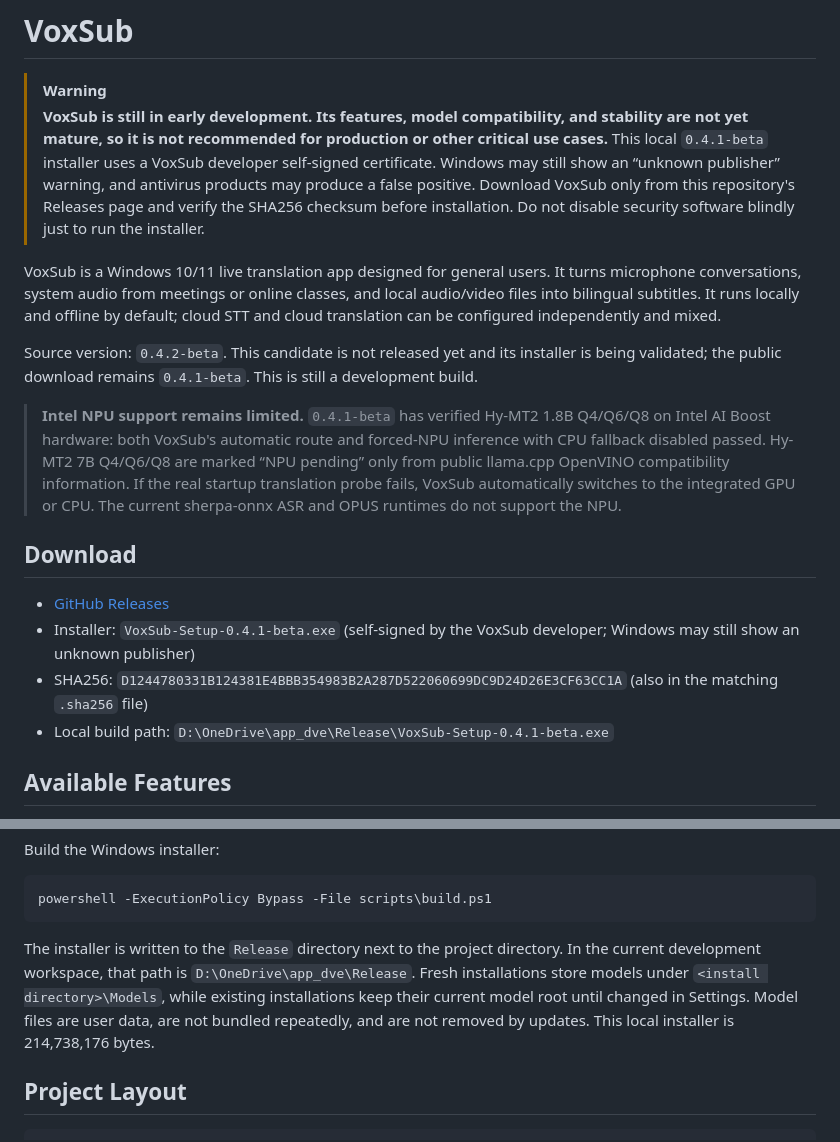
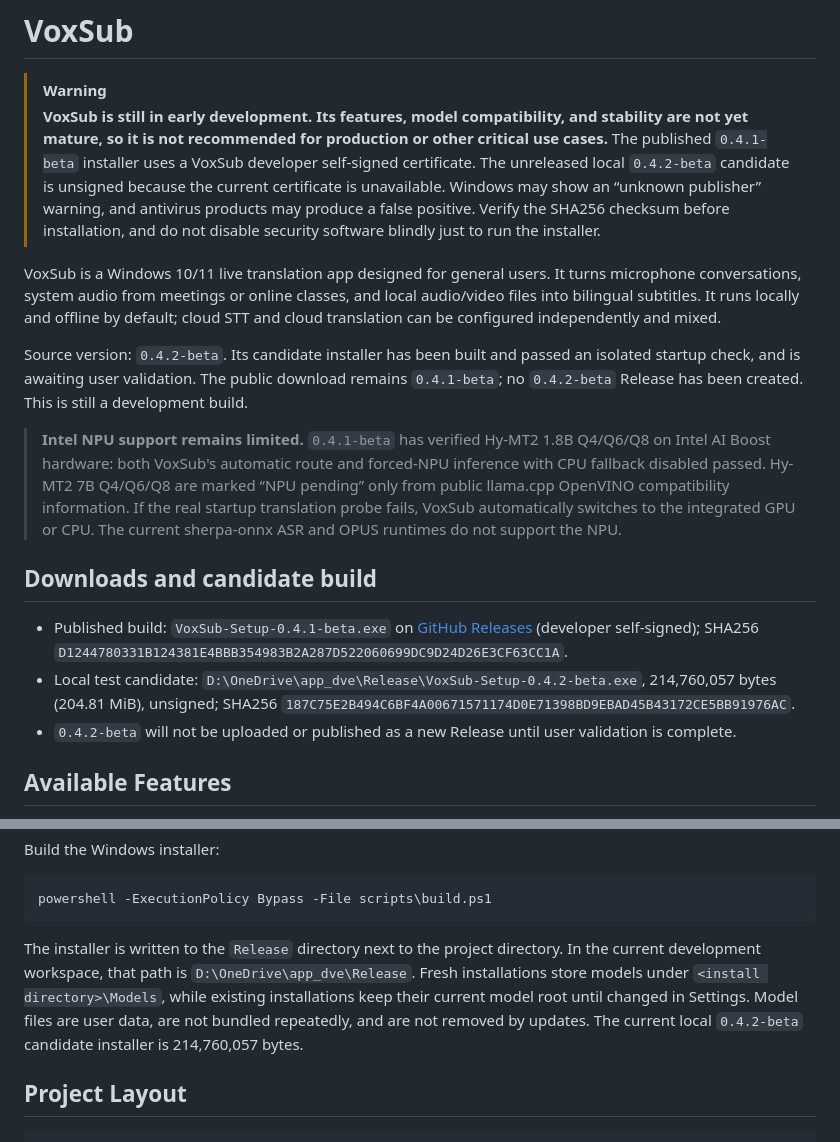
Before and after one commit to tuotuonuts/VoxSub, a Markdown page: README_EN.md, 2 parts joined by grey strips. Drawn GitHub-style.

Commit message:
docs: update README for v0.4.2 candidate

````diff
--- a/README_EN.md
+++ b/README_EN.md
@@ -7,20 +7,19 @@
 # VoxSub
 
 > [!WARNING]
-> **VoxSub is still in early development. Its features, model compatibility, and stability are not yet mature, so it is not recommended for production or other critical use cases.** This local `0.4.1-beta` installer uses a VoxSub developer self-signed certificate. Windows may still show an “unknown publisher” warning, and antivirus products may produce a false positive. Download VoxSub only from this repository's Releases page and verify the SHA256 checksum before installation. Do not disable security software blindly just to run the installer.
+> **VoxSub is still in early development. Its features, model compatibility, and stability are not yet mature, so it is not recommended for production or other critical use cases.** The published `0.4.1-beta` installer uses a VoxSub developer self-signed certificate. The unreleased local `0.4.2-beta` candidate is unsigned because the current certificate is unavailable. Windows may show an “unknown publisher” warning, and antivirus products may produce a false positive. Verify the SHA256 checksum before installation, and do not disable security software blindly just to run the installer.
 
 VoxSub is a Windows 10/11 live translation app designed for general users. It turns microphone conversations, system audio from meetings or online classes, and local audio/video files into bilingual subtitles. It runs locally and offline by default; cloud STT and cloud translation can be configured independently and mixed.
 
-Source version: `0.4.2-beta`. This candidate is not released yet and its installer is being validated; the public download remains `0.4.1-beta`. This is still a development build.
+Source version: `0.4.2-beta`. Its candidate installer has been built and passed an isolated startup check, and is awaiting user validation. The public download remains `0.4.1-beta`; no `0.4.2-beta` Release has been created. This is still a development build.
 
 > **Intel NPU support remains limited.** `0.4.1-beta` has verified Hy-MT2 1.8B Q4/Q6/Q8 on Intel AI Boost hardware: both VoxSub's automatic route and forced-NPU inference with CPU fallback disabled passed. Hy-MT2 7B Q4/Q6/Q8 are marked “NPU pending” only from public llama.cpp OpenVINO compatibility information. If the real startup translation probe fails, VoxSub automatically switches to the integrated GPU or CPU. The current sherpa-onnx ASR and OPUS runtimes do not support the NPU.
 
-## Download
+## Downloads and candidate build
 
-- [GitHub Releases](https://github.com/tuotuonuts/VoxSub/releases)
-- Installer: `VoxSub-Setup-0.4.1-beta.exe` (self-signed by the VoxSub developer; Windows may still show an unknown publisher)
-- SHA256: `D1244780331B124381E4BBB354983B2A287D522060699DC9D24D26E3CF63CC1A` (also in the matching `.sha256` file)
-- Local build path: `D:\OneDrive\app_dve\Release\VoxSub-Setup-0.4.1-beta.exe`
+- Published build: `VoxSub-Setup-0.4.1-beta.exe` on [GitHub Releases](https://github.com/tuotuonuts/VoxSub/releases) (developer self-signed); SHA256 `D1244780331B124381E4BBB354983B2A287D522060699DC9D24D26E3CF63CC1A`.
+- Local test candidate: `D:\OneDrive\app_dve\Release\VoxSub-Setup-0.4.2-beta.exe`, 214,760,057 bytes (204.81 MiB), unsigned; SHA256 `187C75E2B494C6BF4A00671571174D0E71398BD9EBAD45B43172CE5BB91976AC`.
+- `0.4.2-beta` will not be uploaded or published as a new Release until user validation is complete.
 
 ## Available Features
 
@@ -78,7 +77,7 @@ Build the Windows installer:
 powershell -ExecutionPolicy Bypass -File scripts\build.ps1
 ```
 
-The installer is written to the `Release` directory next to the project directory. In the current development workspace, that path is `D:\OneDrive\app_dve\Release`. Fresh installations store models under `<install directory>\Models`, while existing installations keep their current model root until changed in Settings. Model files are user data, are not bundled repeatedly, and are not removed by updates. This local installer is 214,738,176 bytes.
+The installer is written to the `Release` directory next to the project directory. In the current development workspace, that path is `D:\OneDrive\app_dve\Release`. Fresh installations store models under `<install directory>\Models`, while existing installations keep their current model root until changed in Settings. Model files are user data, are not bundled repeatedly, and are not removed by updates. The current local `0.4.2-beta` candidate installer is 214,760,057 bytes.
 
 ## Project Layout
 
````
Also changed, not shown: README.md (+7 -8 lines).
